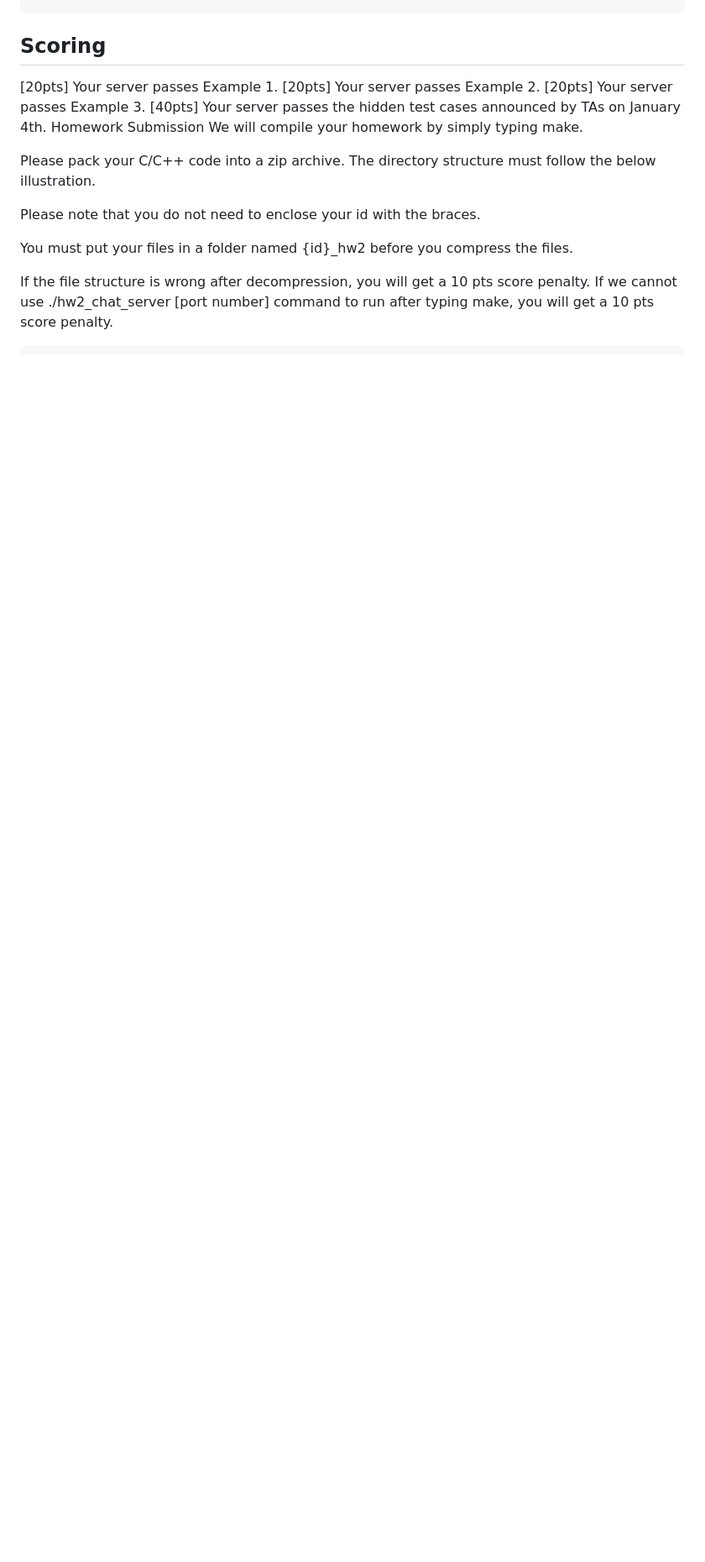
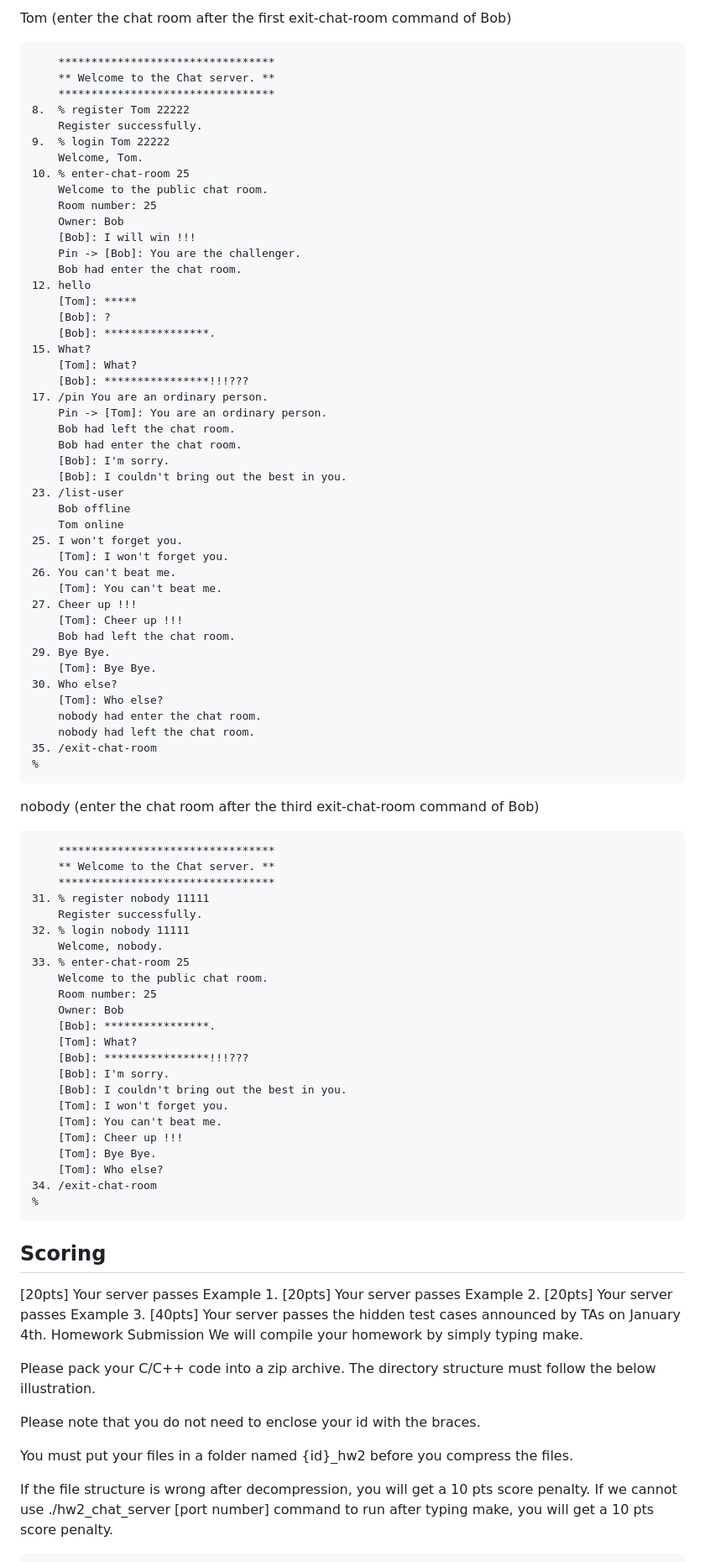
Before and after one commit to LaiCharlie/NYCU-INP, a Markdown page: hw2/README.md, the part around the change printed below. Shown: that part at 84% size. GitHub-like rendering; blank space fills up the shorter version.

````diff
--- a/hw2/README.md
+++ b/hw2/README.md
@@ -378,3 +522,78 @@ bash$ nc localhost 1234
+Tom (enter the chat room after the first exit-chat-room command of Bob)
+``` plaintext
+    *********************************
+    ** Welcome to the Chat server. **
+    *********************************
+8.  % register Tom 22222
+    Register successfully.
+9.  % login Tom 22222
+    Welcome, Tom.
+10. % enter-chat-room 25
+    Welcome to the public chat room.
+    Room number: 25
+    Owner: Bob
+    [Bob]: I will win !!!
+    Pin -> [Bob]: You are the challenger.
+    Bob had enter the chat room.
+12. hello
+    [Tom]: *****
+    [Bob]: ?
+    [Bob]: ****************.
+15. What?
+    [Tom]: What?
+    [Bob]: ****************!!!???
+17. /pin You are an ordinary person.
+    Pin -> [Tom]: You are an ordinary person.
+    Bob had left the chat room.
+    Bob had enter the chat room.
+    [Bob]: I'm sorry.
+    [Bob]: I couldn't bring out the best in you.
+23. /list-user
+    Bob offline
+    Tom online
+25. I won't forget you.
+    [Tom]: I won't forget you.
+26. You can't beat me.
+    [Tom]: You can't beat me.
+27. Cheer up !!!
+    [Tom]: Cheer up !!!
+    Bob had left the chat room.
+29. Bye Bye.
+    [Tom]: Bye Bye.
+30. Who else?
+    [Tom]: Who else?
+    nobody had enter the chat room.
+    nobody had left the chat room.
+35. /exit-chat-room
+%
+```
+
+nobody (enter the chat room after the third exit-chat-room command of Bob)
+``` plaintext
+    *********************************
+    ** Welcome to the Chat server. **
+    *********************************
+31. % register nobody 11111
+    Register successfully.
+32. % login nobody 11111
+    Welcome, nobody.
+33. % enter-chat-room 25
+    Welcome to the public chat room.
+    Room number: 25
+    Owner: Bob
+    [Bob]: ****************.
+    [Tom]: What?
+    [Bob]: ****************!!!???
+    [Bob]: I'm sorry.
+    [Bob]: I couldn't bring out the best in you.
+    [Tom]: I won't forget you.
+    [Tom]: You can't beat me.
+    [Tom]: Cheer up !!!
+    [Tom]: Bye Bye.
+    [Tom]: Who else?
+34. /exit-chat-room
+%
+```
 
 ## Scoring
 [20pts] Your server passes Example 1.
````
Also changed, not shown: other parts of hw2/README.md (+144 -0 lines).
